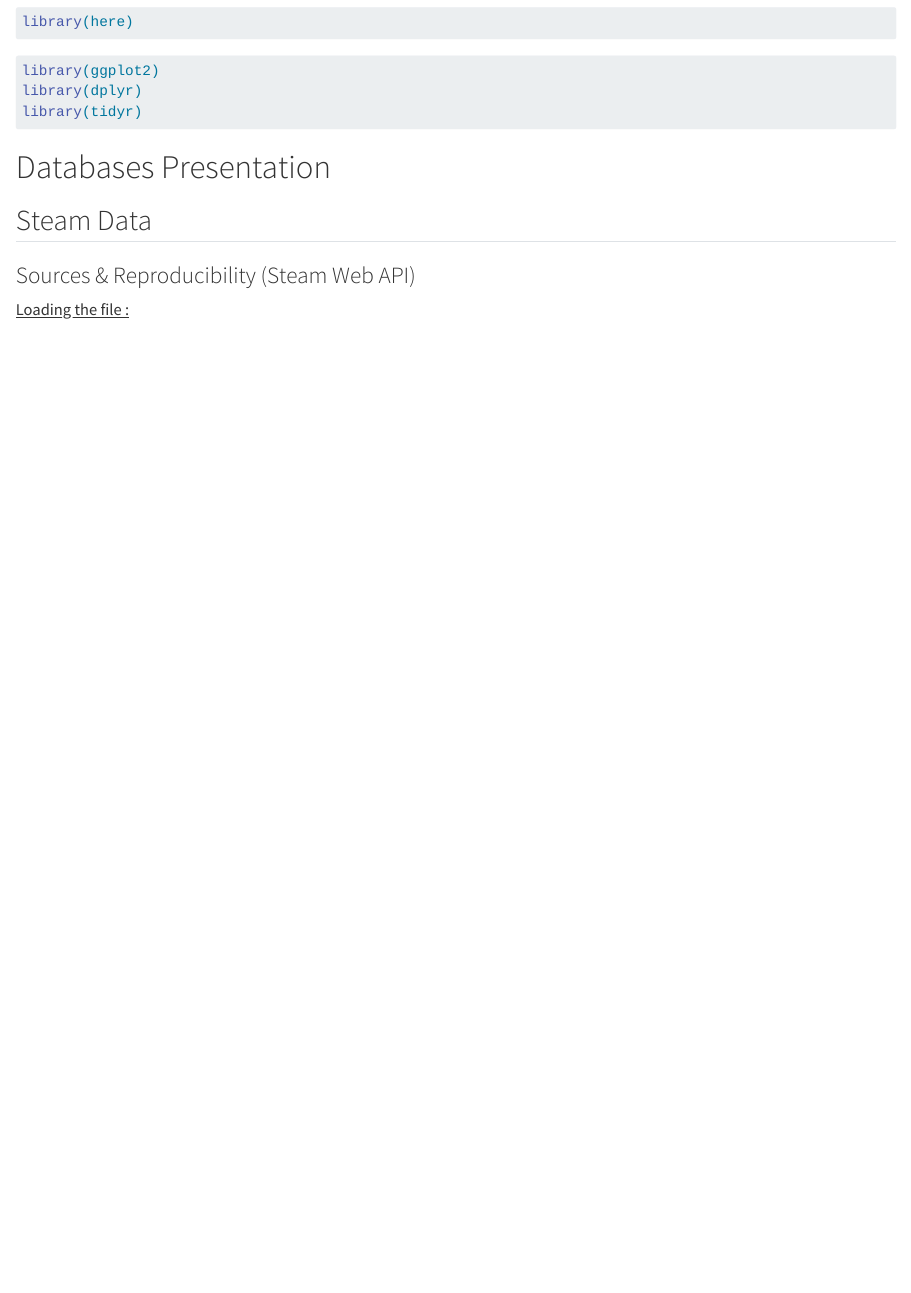
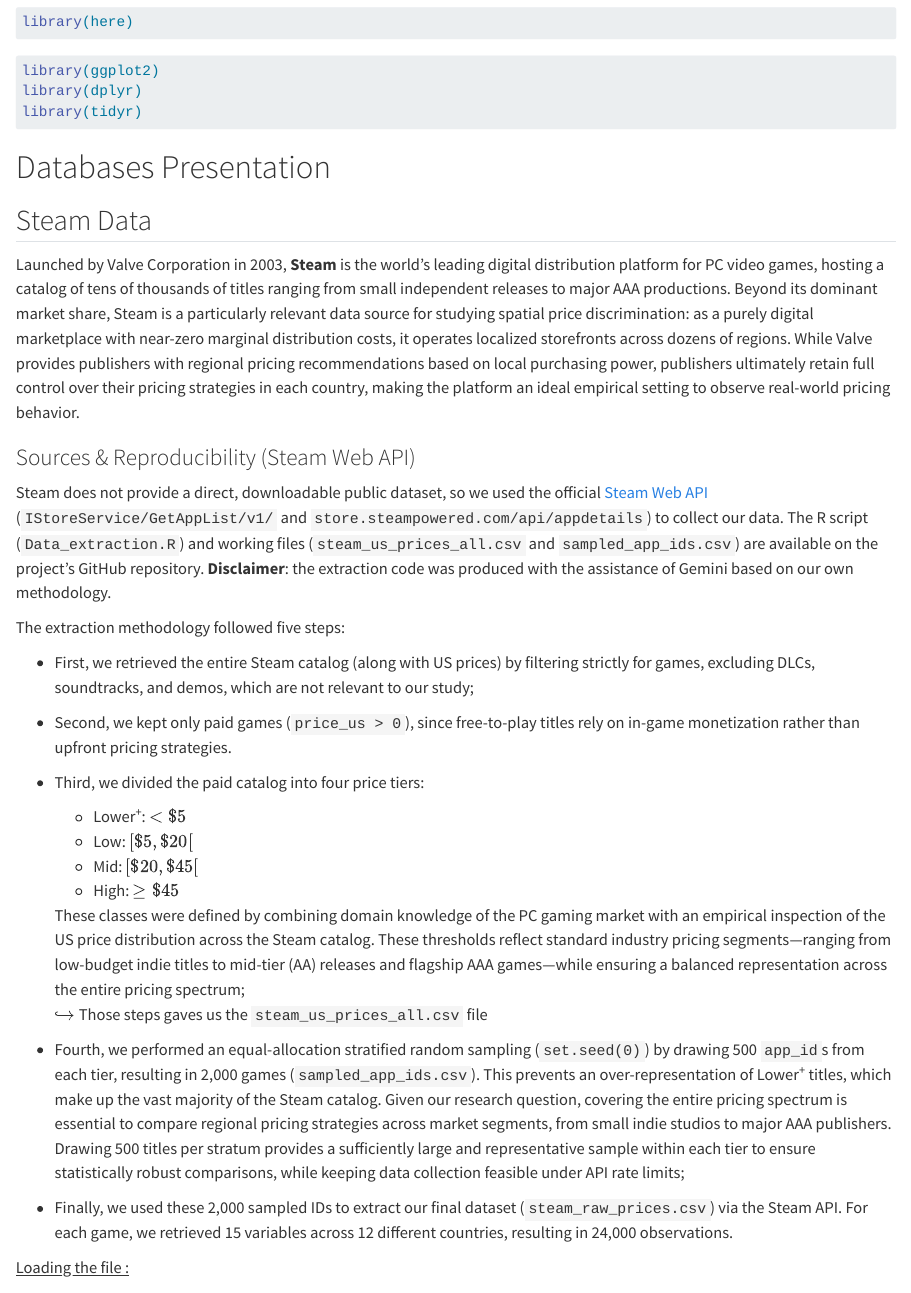
Before and after one commit to jbismuth/Video_game_Pricing_Project, a Quarto document (Presentation_Document.qmd): the page in a window 1100 px wide, from 290 px down. Rendered offline with R 4.5, knitr and Pandoc in place of Quarto, with nearby package versions; code that draws random numbers runs with fixed seeds of ours; some code elsewhere in the file could not run offline.

Commit message:
Adding Steam presentation, and data extraction for reproductybility

````diff
--- a/Presentation_Document.qmd
+++ b/Presentation_Document.qmd
@@ -27,9 +27,33 @@
 
 ## Steam Data
 
+Launched by Valve Corporation in 2003, **Steam** is the world's leading digital distribution platform for PC video games, hosting a catalog of tens of thousands of titles ranging from small independent releases to major AAA productions. Beyond its dominant market share, Steam is a particularly relevant data source for studying spatial price discrimination: as a purely digital marketplace with near-zero marginal distribution costs, it operates localized storefronts across dozens of regions. While Valve provides publishers with regional pricing recommendations based on local purchasing power, publishers ultimately retain full control over their pricing strategies in each country, making the platform an ideal empirical setting to observe real-world pricing behavior.
+
 ### Sources & Reproducibility (Steam Web API)
 
+Steam does not provide a direct, downloadable public dataset, so we used the official [Steam Web API](https://steamcommunity.com/dev) (`IStoreService/GetAppList/v1/` and `store.steampowered.com/api/appdetails`) to collect our data. The R script (`Data_extraction.R`) and working files (`steam_us_prices_all.csv` and `sampled_app_ids.csv`) are available on the project's GitHub repository. **Disclaimer**: the extraction code was produced with the assistance of Gemini based on our own methodology.
+
+The extraction methodology followed five steps:
+
+- First, we retrieved the entire Steam catalog (along with US prices) by filtering strictly for games, excluding DLCs, soundtracks, and demos, which are not relevant to our study;
+
+- Second, we kept only paid games (`price_us > 0`), since free-to-play titles rely on in-game monetization rather than upfront pricing strategies.
+
+- Third, we divided the paid catalog into four price tiers:
+    - Lower^+^: $< \$5$
+    - Low: $[\$5, \$20[$
+    - Mid: $[\$20, \$45[$
+    - High: $\ge \$45$
+
+  These classes were defined by combining domain knowledge of the PC gaming market with an empirical inspection of the US price distribution across the Steam catalog. These thresholds reflect standard industry pricing segments—ranging from low-budget indie titles to mid-tier (AA) releases and flagship AAA games—while ensuring a balanced representation across the entire pricing spectrum;\
+    $\hookrightarrow$ Those steps gaves us the `steam_us_prices_all.csv` file
+
+- Fourth, we performed an equal-allocation stratified random sampling (`set.seed(0)`) by drawing 500 `app_id`s from each tier, resulting in 2,000 games (`sampled_app_ids.csv`). This prevents an over-representation of Lower^+^ titles, which make up the vast majority of the Steam catalog. Given our research question, covering the entire pricing spectrum is essential to compare regional pricing strategies across market segments, from small indie studios to major AAA publishers. Drawing 500 titles per stratum provides a sufficiently large and representative sample within each tier to ensure statistically robust comparisons, while keeping data collection feasible under API rate limits;
+
+- Finally, we used these 2,000 sampled IDs to extract our final dataset (`steam_raw_prices.csv`) via the Steam API. For each game, we retrieved 15 variables across 12 different countries, resulting in 24,000 observations.
+
 [Loading the file :]{.underline}
+
 ```{r}
 Steam_raw <- read.csv("Data/Raw_data/steam_data_raw.csv")
 slice_sample(Steam_raw,n=10)
````
